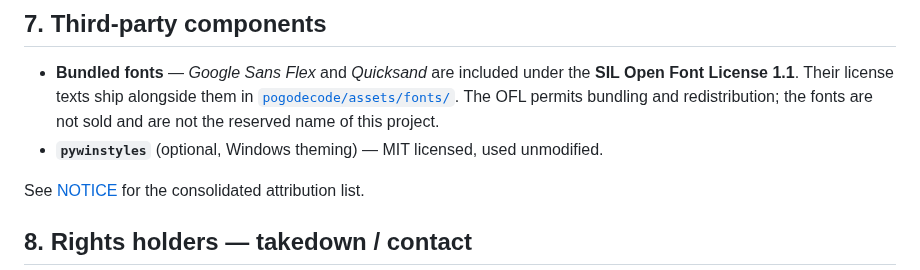
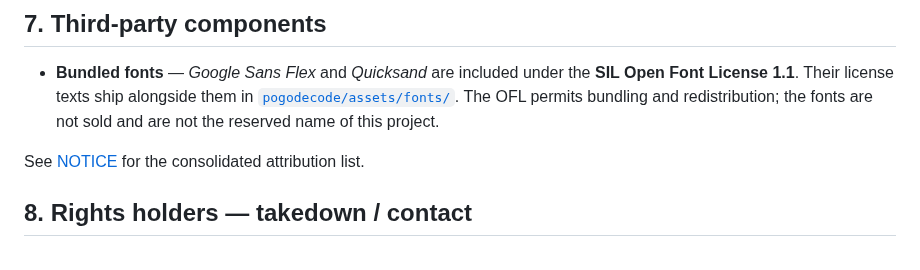
Before and after one commit to ignacioboni-blip/pogodecode, a Markdown page: docs/LEGAL.md, the part around the change. Rendered like a GitHub page.

```diff
--- a/docs/LEGAL.md
+++ b/docs/LEGAL.md
@@ -78,7 +78,6 @@ damages, or other liability arising from the software or its use.
   [`pogodecode/assets/fonts/`](../pogodecode/assets/fonts/). The OFL permits
   bundling and redistribution; the fonts are not sold and are not the reserved
   name of this project.
-- **`pywinstyles`** (optional, Windows theming) — MIT licensed, used unmodified.
 
 See [NOTICE](../NOTICE) for the consolidated attribution list.
 
```
Also changed, not shown: CHANGELOG.md (+5 -5 lines), README.md (+9 -14 lines), docs/screenshots/viewer.png, 4 other files.
